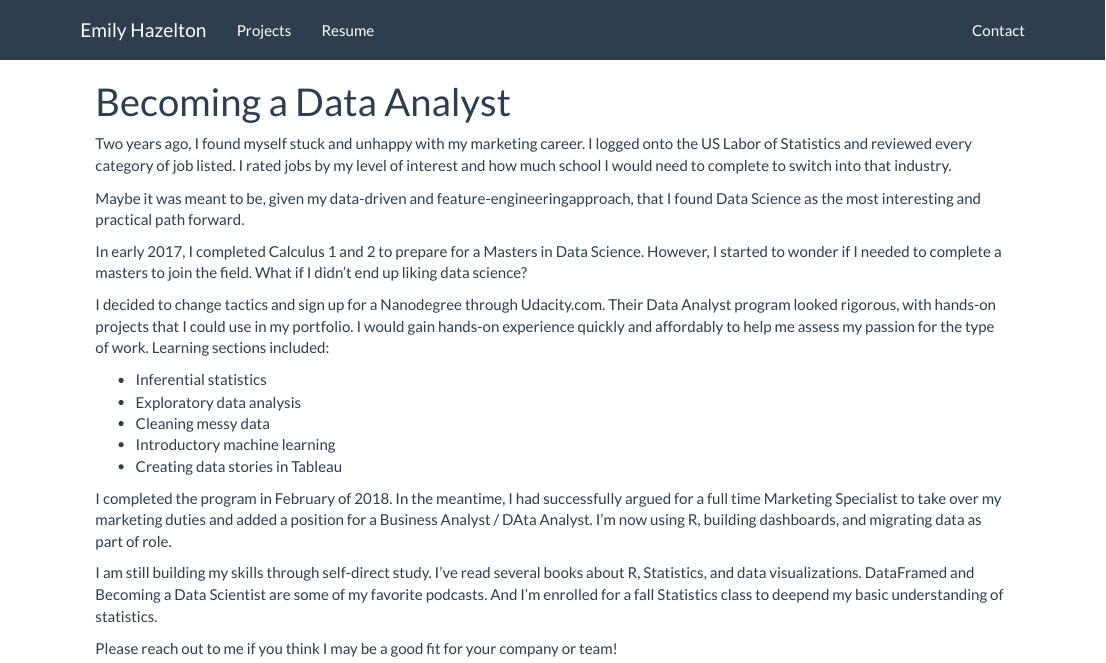
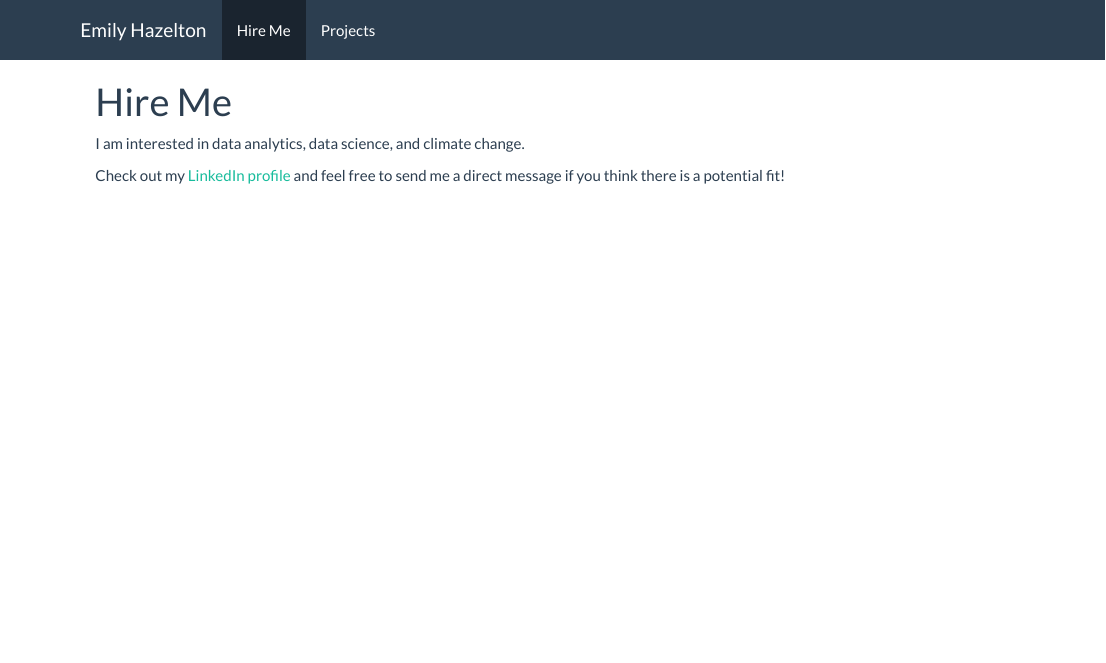
Before and after one commit to emilyhazelton/emily_hazelton, an R Markdown document (index.Rmd): the page in a window 1100 px wide, from its top. The pictures show the output file index.html that the author committed with the source, opened offline; library style sheets and scripts come from the installed R packages.

Commit message:
Change - site organization

```diff
--- a/_site.yml
+++ b/_site.yml
@@ -3,13 +3,12 @@
 navbar:
    title: "Emily Hazelton"
    left:
-      - text: "Projects"
+      - text: "Hire Me"
+        href: "index.html"
+      - text: "Portfolio"
         href: projects.html
-      - text: "Resume"
-        href: resume.html
-   right:
-      - text: "Contact"
-        href: contact.html
+      - text: "Sustainability"
+        href: sustainability.html
 output:
    html_document:
       theme: flatly
--- a/index.Rmd
+++ b/index.Rmd
@@ -1,38 +1,9 @@
 ---
-title: "Becoming a Data Analyst"
+title: "Hire Me"
 ---
 
-Two years ago, I found myself stuck and unhappy with my marketing career. I
-logged onto the US Labor of Statistics and reviewed every category of job listed.
-I rated jobs by my level of interest and how much school I would need to complete
-to switch into that industry.
 
-Maybe it was meant to be, given my data-driven and feature-engineeringapproach,
-that I found Data Science as the most interesting and practical path forward.
+I am interested in data analytics, data science, and climate change.
 
-In early 2017, I completed Calculus 1 and 2 to prepare for a Masters in Data
-Science. However, I started to wonder if I needed to complete a masters to join
-the field. What if I didn't end up liking data science?
-
-I decided to change tactics and sign up for a Nanodegree through Udacity.com.
-Their Data Analyst program looked rigorous, with hands-on projects that I could
-use in my portfolio. I would gain hands-on experience quickly and affordably to
-help me assess my passion for the type of work. Learning sections included:
-
-* Inferential statistics
-* Exploratory data analysis
-* Cleaning messy data
-* Introductory machine learning
-* Creating data stories in Tableau
-
-I completed the program in February of 2018. In the meantime, I had successfully
-argued for a full time Marketing Specialist to take over my marketing duties and
-added a position for a Business Analyst / DAta Analyst. I'm now using R, building
-dashboards, and migrating data as part of role.
-
-I am still building my skills through self-direct study. I've read several books
-about R, Statistics, and data visualizations. DataFramed and Becoming a Data
-Scientist are some of my favorite podcasts. And I'm enrolled for a fall
-Statistics class to deepend my basic understanding of statistics.
-
-Please reach out to me if you think I may be a good fit for your company or team!
+Check out my [LinkedIn profile](https://www.linkedin.com/in/emilyhazelton/) and
+feel free to send me a direct message if you think there is a potential fit!
```
Also changed, not shown: projects.Rmd (+3 -9 lines), README.md, index.html.
